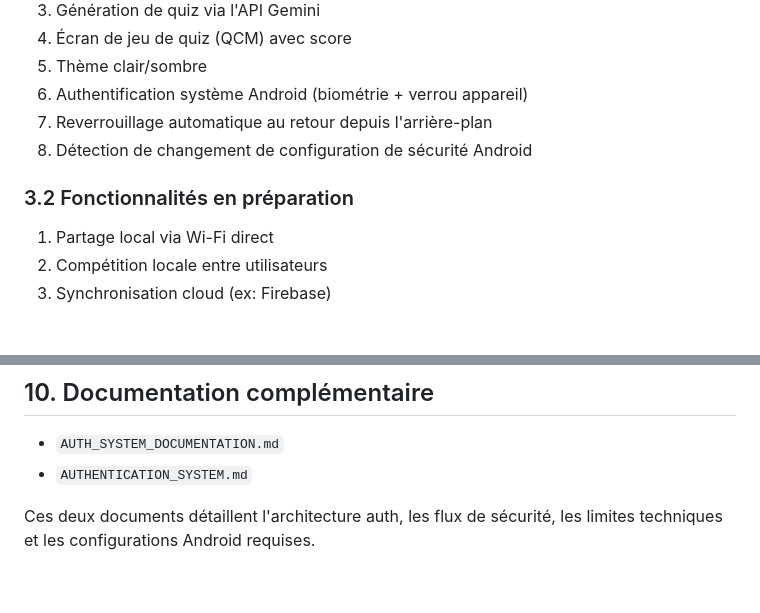
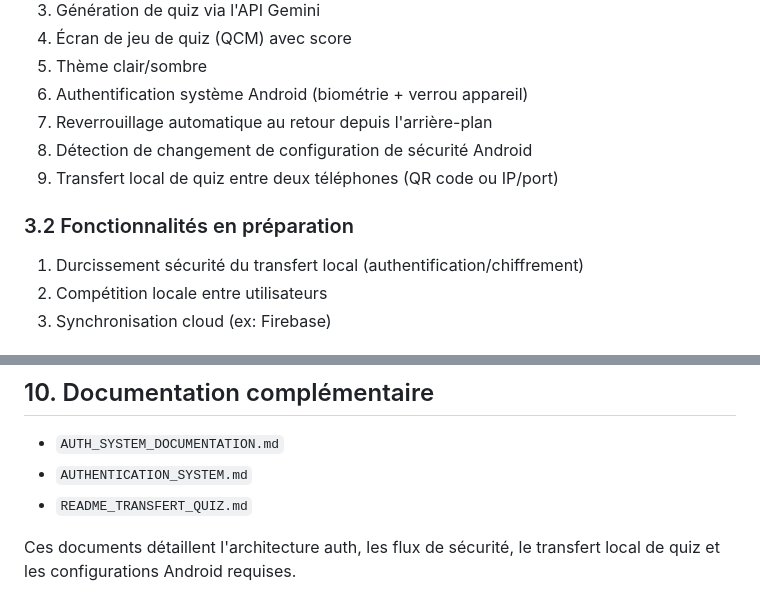
Before and after one commit to blackRYE6140/AtaoQuiz, a Markdown page: README.md, 2 parts joined by grey strips. Rendered like a GitHub page.

Commit message:
creation de partage fichier quiz via socket utiliser QRcode

```diff
--- a/README.md
+++ b/README.md
@@ -39,9 +39,10 @@ AtaoQuiz vise à centraliser l'expérience d'apprentissage dans une seule applic
 6. Authentification système Android (biométrie + verrou appareil)
 7. Reverrouillage automatique au retour depuis l'arrière-plan
 8. Détection de changement de configuration de sécurité Android
+9. Transfert local de quiz entre deux téléphones (QR code ou IP/port)
 
 ### 3.2 Fonctionnalités en préparation
-1. Partage local via Wi-Fi direct
+1. Durcissement sécurité du transfert local (authentification/chiffrement)
 2. Compétition locale entre utilisateurs
 3. Synchronisation cloud (ex: Firebase)
 
@@ -144,5 +145,6 @@ flutter build apk --debug
 ## 10. Documentation complémentaire
 - `AUTH_SYSTEM_DOCUMENTATION.md`
 - `AUTHENTICATION_SYSTEM.md`
+- `README_TRANSFERT_QUIZ.md`
 
-Ces deux documents détaillent l'architecture auth, les flux de sécurité, les limites techniques et les configurations Android requises.
+Ces documents détaillent l'architecture auth, les flux de sécurité, le transfert local de quiz et les configurations Android requises.
```
Also changed, not shown: README_TRANSFERT_QUIZ.md (added, +170 -0 lines).
